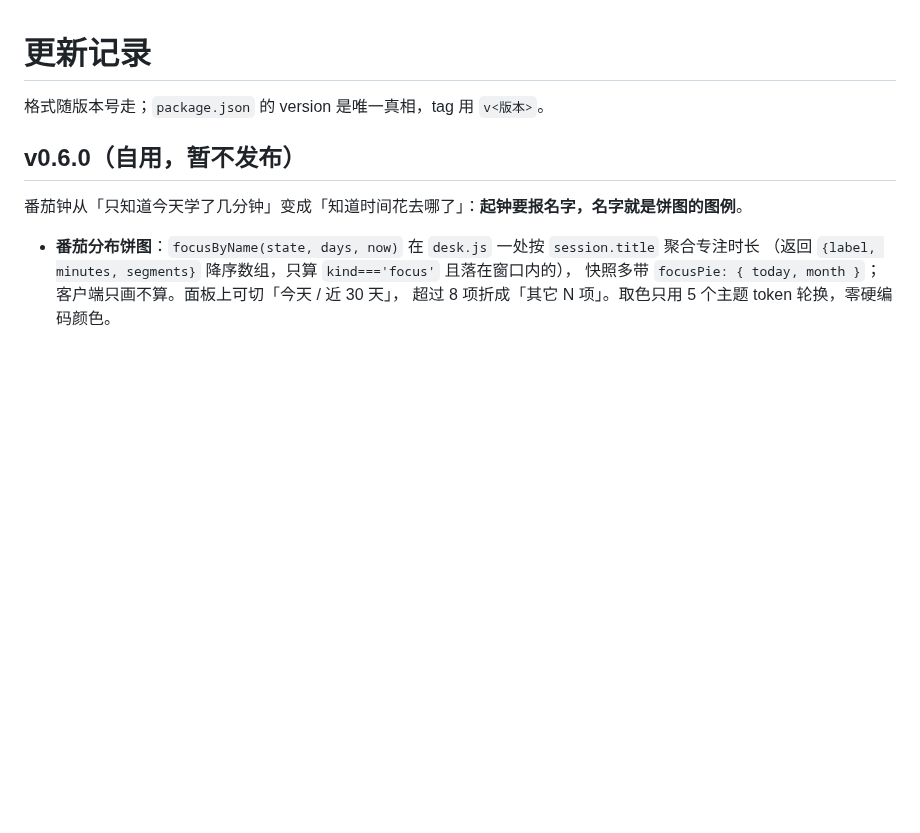
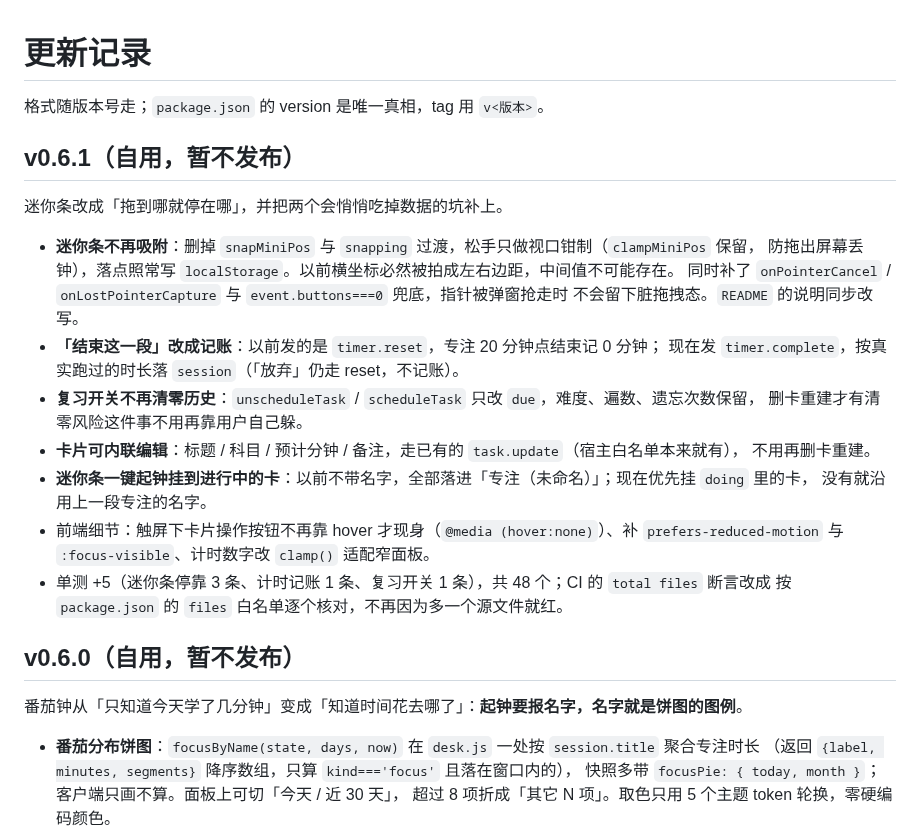
Before and after one commit to slow-stack/dsh-study-desk, a Markdown page: CHANGELOG.md, the part around the change. Rendered like a GitHub page; blank space fills up the shorter version.

```diff
--- a/CHANGELOG.md
+++ b/CHANGELOG.md
@@ -1,6 +1,27 @@
 # 更新记录
 
 格式随版本号走；`package.json` 的 version 是唯一真相，tag 用 `v<版本>`。
+
+## v0.6.1（自用，暂不发布）
+
+迷你条改成「拖到哪就停在哪」，并把两个会悄悄吃掉数据的坑补上。
+
+- **迷你条不再吸附**：删掉 `snapMiniPos` 与 `snapping` 过渡，松手只做视口钳制（`clampMiniPos` 保留，
+  防拖出屏幕丢钟），落点照常写 `localStorage`。以前横坐标必然被拍成左右边距，中间值不可能存在。
+  同时补了 `onPointerCancel` / `onLostPointerCapture` 与 `event.buttons===0` 兜底，指针被弹窗抢走时
+  不会留下脏拖拽态。`README` 的说明同步改写。
+- **「结束这一段」改成记账**：以前发的是 `timer.reset`，专注 20 分钟点结束记 0 分钟；
+  现在发 `timer.complete`，按真实跑过的时长落 `session`（「放弃」仍走 reset，不记账）。
+- **复习开关不再清零历史**：`unscheduleTask` / `scheduleTask` 只改 `due`，难度、遍数、遗忘次数保留，
+  删卡重建才有清零风险这件事不用再靠用户自己躲。
+- **卡片可内联编辑**：标题 / 科目 / 预计分钟 / 备注，走已有的 `task.update`（宿主白名单本来就有），
+  不用再删卡重建。
+- **迷你条一键起钟挂到进行中的卡**：以前不带名字，全部落进「专注（未命名）」；现在优先挂 `doing` 里的卡，
+  没有就沿用上一段专注的名字。
+- 前端细节：触屏下卡片操作按钮不再靠 hover 才现身（`@media (hover:none)`）、补
+  `prefers-reduced-motion` 与 `:focus-visible`、计时数字改 `clamp()` 适配窄面板。
+- 单测 +5（迷你条停靠 3 条、计时记账 1 条、复习开关 1 条），共 48 个；CI 的 `total files` 断言改成
+  按 `package.json` 的 `files` 白名单逐个核对，不再因为多一个源文件就红。
 
 ## v0.6.0（自用，暂不发布）
 
```
Also changed, not shown: AGENTS.md (+16 -5 lines), README.md (+2 -2 lines), assets/desk-dark.png, assets/desk-light.png, 6 other files.
